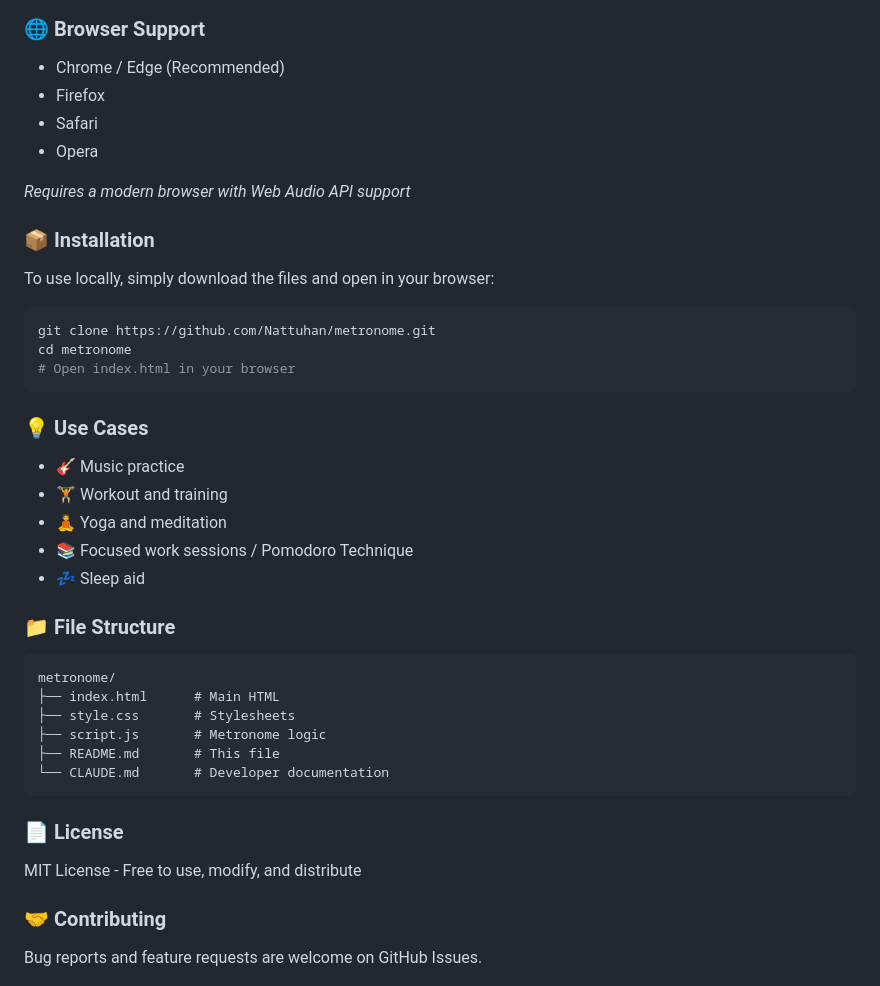
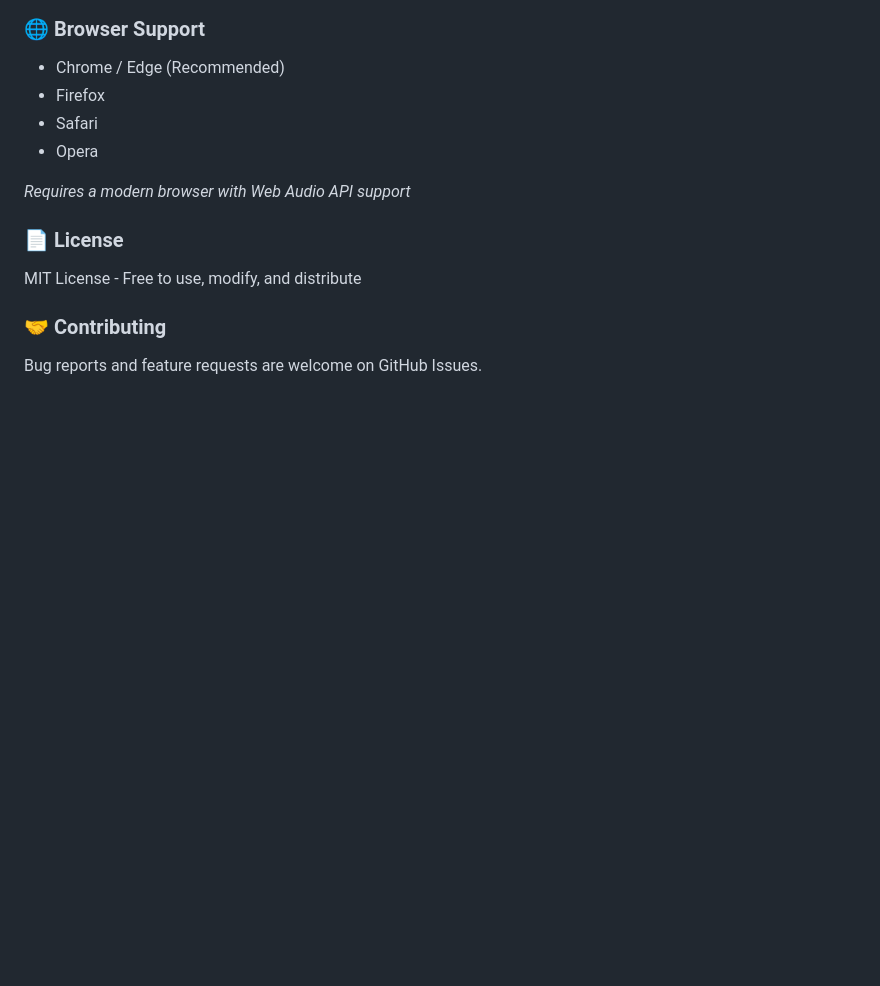
Before and after one commit to Nattuhan/metronome, a Markdown page: README.md, the part around one of its changes. Drawn GitHub-style; blank space fills up the shorter version.

Commit message:
README.mdから不要なセクションを削除
- インストール、活用シーン、ファイル構成のセクションを削除
- より簡潔な構成に変更

🤖 Generated with [Claude Code](https://claude.com/claude-code)

Co-Authored-By: Claude <noreply@anthropic.com>

````diff
--- a/README.md
+++ b/README.md
@@ -91,35 +91,6 @@ Tap the "Tap Tempo" button repeatedly at your desired tempo, and the BPM will au
 - Opera
 
 *Requires a modern browser with Web Audio API support*
-
-### 📦 Installation
-
-To use locally, simply download the files and open in your browser:
-
-```bash
-git clone https://github.com/Nattuhan/metronome.git
-cd metronome
-# Open index.html in your browser
-```
-
-### 💡 Use Cases
-
-- 🎸 Music practice
-- 🏋️ Workout and training
-- 🧘 Yoga and meditation
-- 📚 Focused work sessions / Pomodoro Technique
-- 💤 Sleep aid
-
-### 📁 File Structure
-
-```
-metronome/
-├── index.html      # Main HTML
-├── style.css       # Stylesheets
-├── script.js       # Metronome logic
-├── README.md       # This file
-└── CLAUDE.md       # Developer documentation
-```
 
 ### 📄 License
 
````
Also changed, not shown: other parts of README.md (+0 -29 lines).
